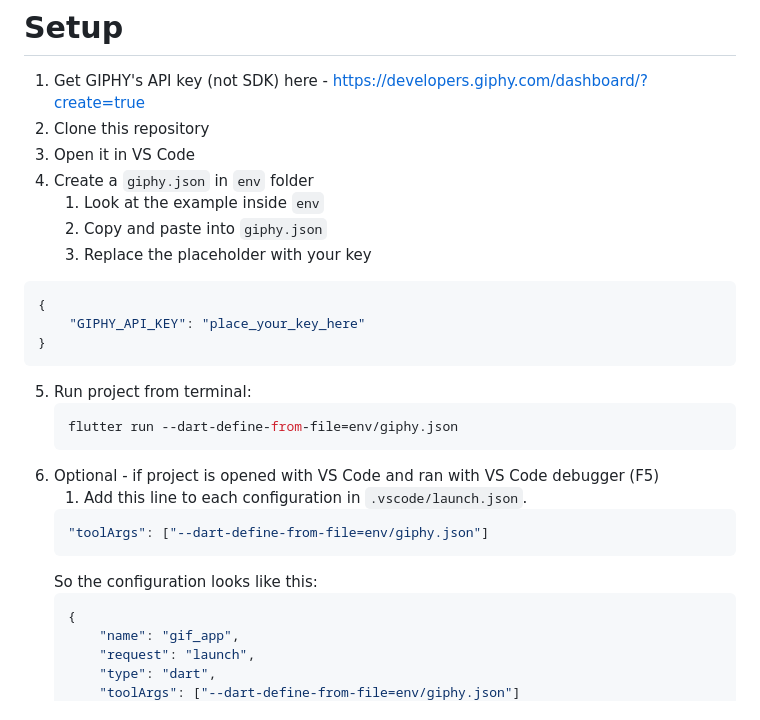
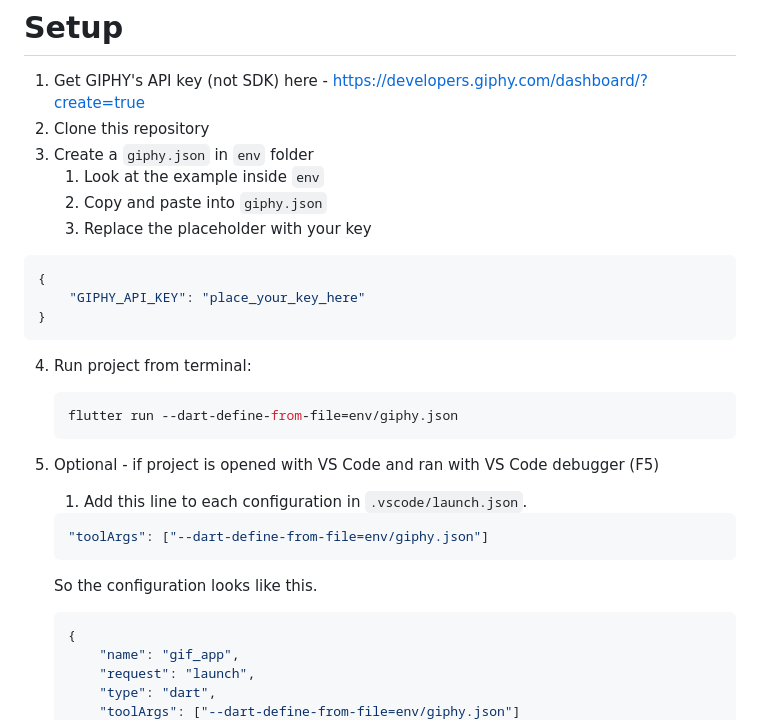
Before and after one commit to edisyo/GifApp, a Markdown page: README.md, the part around the change. Rendered like a GitHub page.

Commit message:
Update README.md
updated setup section

````diff
--- a/README.md
+++ b/README.md
@@ -9,26 +9,26 @@ for version control used Git
 
 1. Get GIPHY's API key (not SDK) here - https://developers.giphy.com/dashboard/?create=true
 2. Clone this repository
-3. Open it in VS Code
-4. Create a `giphy.json` in `env` folder
+3. Create a `giphy.json` in `env` folder
 	1. Look at the example inside `env`
 	2. Copy and paste into `giphy.json`
 	3. Replace the placeholder with your key
-```dart
+```json
 {
 	"GIPHY_API_KEY": "place_your_key_here"
 }
 ```
-5. Run project from terminal:
-   ```dart
+4. Run project from terminal:
+   ```bash
    flutter run --dart-define-from-file=env/giphy.json
    ```
-6. Optional - if project is opened with VS Code and ran with VS Code debugger (F5)
+5. Optional - if project is opened with VS Code and ran with VS Code debugger (F5)
 	1. Add this line to each configuration in `.vscode/launch.json`.
    ```json
    "toolArgs": ["--dart-define-from-file=env/giphy.json"]
    ```
-	So the configuration looks like this:
+
+	So the configuration looks like this.
    ```json
    {
 	   "name": "gif_app",
````
